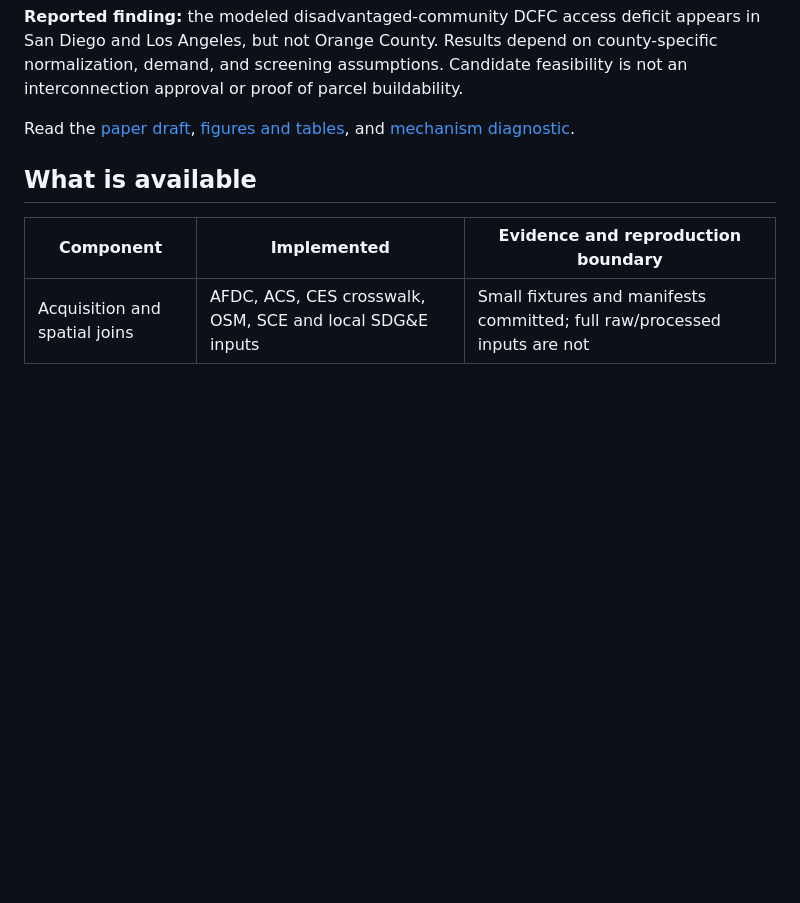
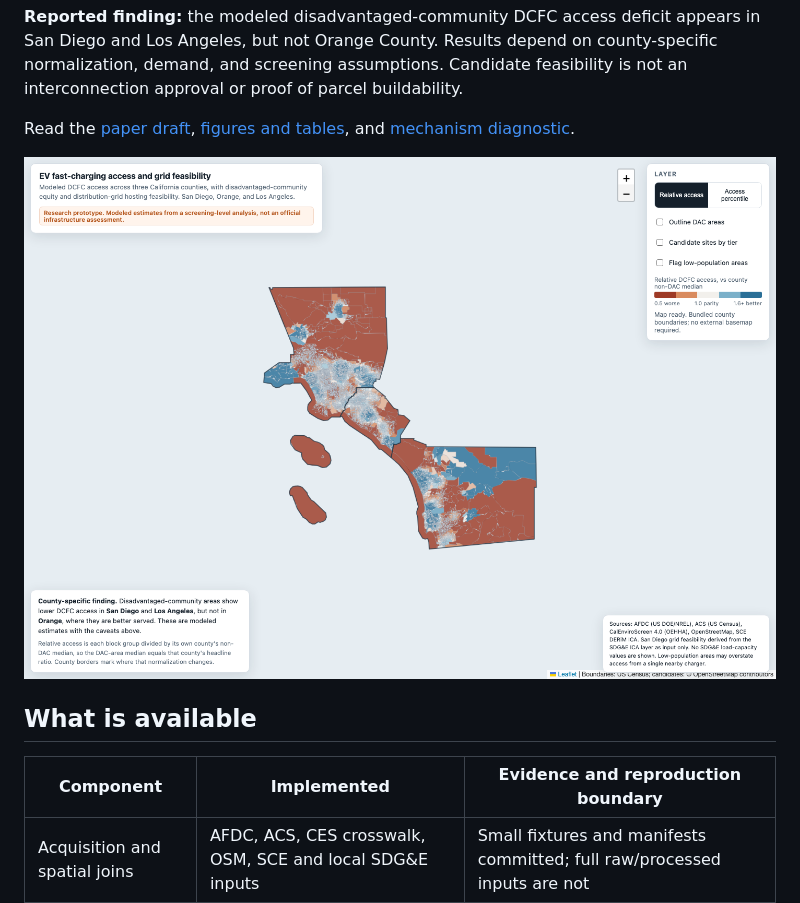
Before and after one commit to Arnav66692/EV-Charging-Access-San-Diego-version-2, a Markdown page: README.md, the part around the change. Rendered like a GitHub page; pictures changed too: docs/images/map-preview.png (added); blank space fills up the shorter version.

Commit message:
Show the repaired map in the project overview

```diff
--- a/README.md
+++ b/README.md
@@ -14,6 +14,8 @@ feasibility is not an interconnection approval or proof of parcel buildability.
 
 Read the [paper draft](paper/draft.md), [figures and tables](paper/02-figures-and-tables.md),
 and [mechanism diagnostic](paper/04-mechanism-diagnostic.md).
+
+![Derived charging-access map with reachable layer controls](docs/images/map-preview.png)
 
 ## What is available
 
```
